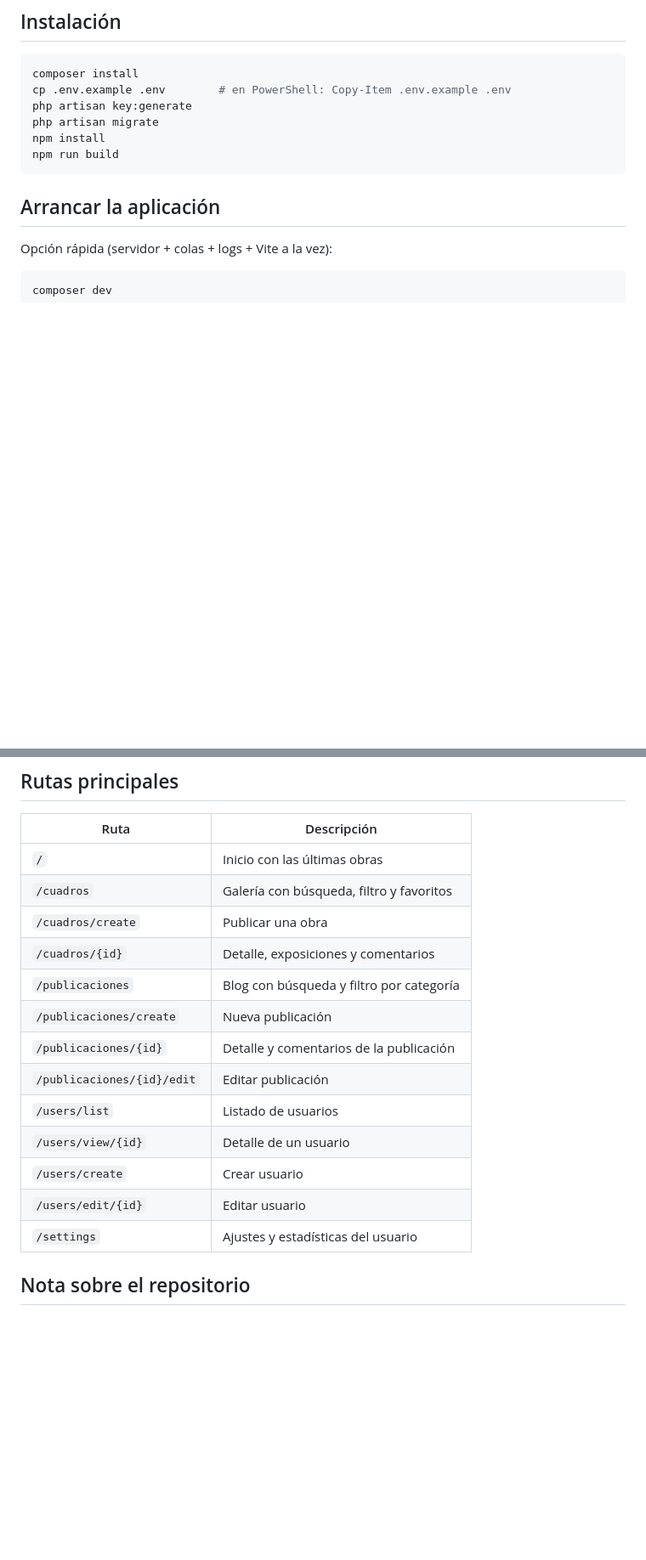
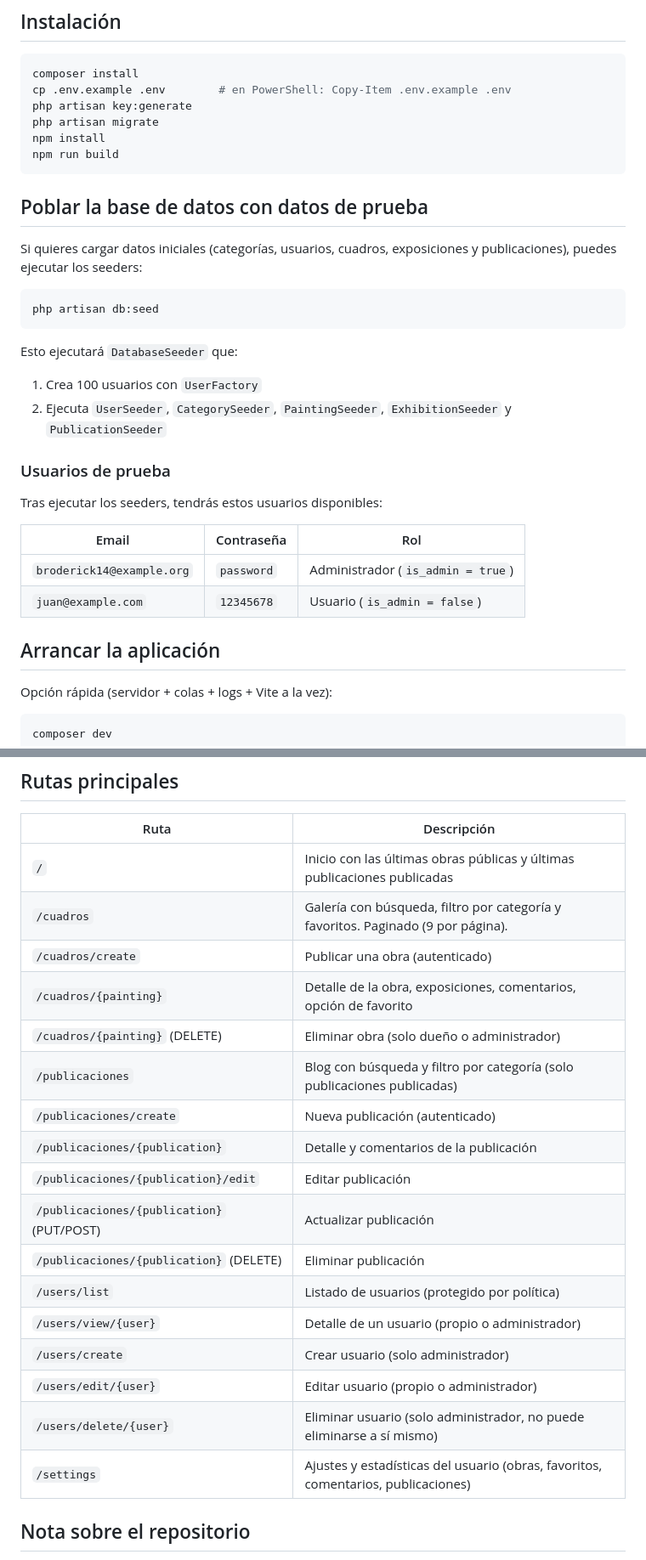
Before and after one commit to JonaGar895/mi-proyecto, a Markdown page: README.md, 2 parts joined by grey strips. Shown at 85% size. Rendered like a GitHub page; blank space fills up the shorter version.

Commit message:
Actualizar README con roles, permisos, seeders, exposiciones y rutas

````diff
--- a/README.md
+++ b/README.md
@@ -20,6 +20,28 @@ php artisan migrate
 npm install
 npm run build
 ```
+
+## Poblar la base de datos con datos de prueba
+
+Si quieres cargar datos iniciales (categorías, usuarios, cuadros, exposiciones y publicaciones), puedes ejecutar los seeders:
+
+```bash
+php artisan db:seed
+```
+
+Esto ejecutará `DatabaseSeeder` que:
+
+1. Crea 100 usuarios con `UserFactory`
+2. Ejecuta `UserSeeder`, `CategorySeeder`, `PaintingSeeder`, `ExhibitionSeeder` y `PublicationSeeder`
+
+### Usuarios de prueba
+
+Tras ejecutar los seeders, tendrás estos usuarios disponibles:
+
+| Email | Contraseña | Rol |
+|---|---|---|
+| `broderick14@example.org` | `password` | Administrador (`is_admin = true`) |
+| `juan@example.com` | `12345678` | Usuario (`is_admin = false`) |
 
 ## Arrancar la aplicación
 
@@ -143,19 +186,23 @@ publication_comments
 
 | Ruta | Descripción |
 |---|---|
-| `/` | Inicio con las últimas obras |
-| `/cuadros` | Galería con búsqueda, filtro y favoritos |
-| `/cuadros/create` | Publicar una obra |
-| `/cuadros/{id}` | Detalle, exposiciones y comentarios |
-| `/publicaciones` | Blog con búsqueda y filtro por categoría |
-| `/publicaciones/create` | Nueva publicación |
-| `/publicaciones/{id}` | Detalle y comentarios de la publicación |
-| `/publicaciones/{id}/edit` | Editar publicación |
-| `/users/list` | Listado de usuarios |
-| `/users/view/{id}` | Detalle de un usuario |
-| `/users/create` | Crear usuario |
-| `/users/edit/{id}` | Editar usuario |
-| `/settings` | Ajustes y estadísticas del usuario |
+| `/` | Inicio con las últimas obras públicas y últimas publicaciones publicadas |
+| `/cuadros` | Galería con búsqueda, filtro por categoría y favoritos. Paginado (9 por página). |
+| `/cuadros/create` | Publicar una obra (autenticado) |
+| `/cuadros/{painting}` | Detalle de la obra, exposiciones, comentarios, opción de favorito |
+| `/cuadros/{painting}` (DELETE) | Eliminar obra (solo dueño o administrador) |
+| `/publicaciones` | Blog con búsqueda y filtro por categoría (solo publicaciones publicadas) |
+| `/publicaciones/create` | Nueva publicación (autenticado) |
+| `/publicaciones/{publication}` | Detalle y comentarios de la publicación |
+| `/publicaciones/{publication}/edit` | Editar publicación |
+| `/publicaciones/{publication}` (PUT/POST) | Actualizar publicación |
+| `/publicaciones/{publication}` (DELETE) | Eliminar publicación |
+| `/users/list` | Listado de usuarios (protegido por política) |
+| `/users/view/{user}` | Detalle de un usuario (propio o administrador) |
+| `/users/create` | Crear usuario (solo administrador) |
+| `/users/edit/{user}` | Editar usuario (propio o administrador) |
+| `/users/delete/{user}` | Eliminar usuario (solo administrador, no puede eliminarse a sí mismo) |
+| `/settings` | Ajustes y estadísticas del usuario (obras, favoritos, comentarios, publicaciones) |
 
 ## Nota sobre el repositorio
 
````
Also changed, not shown: other parts of README.md (+30 -9 lines).
